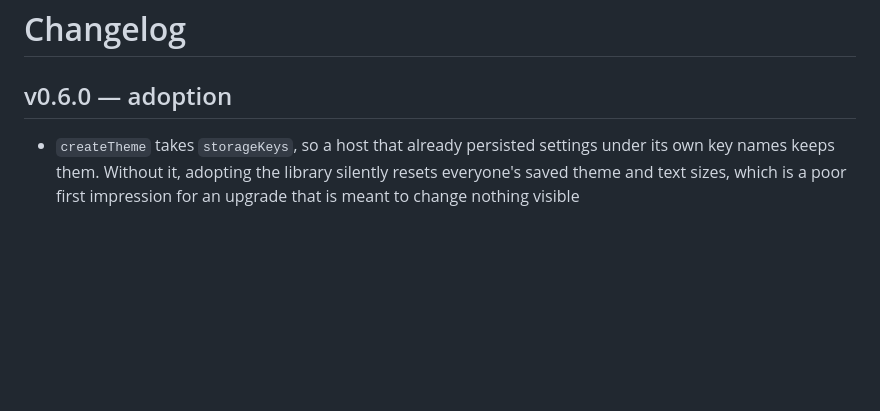
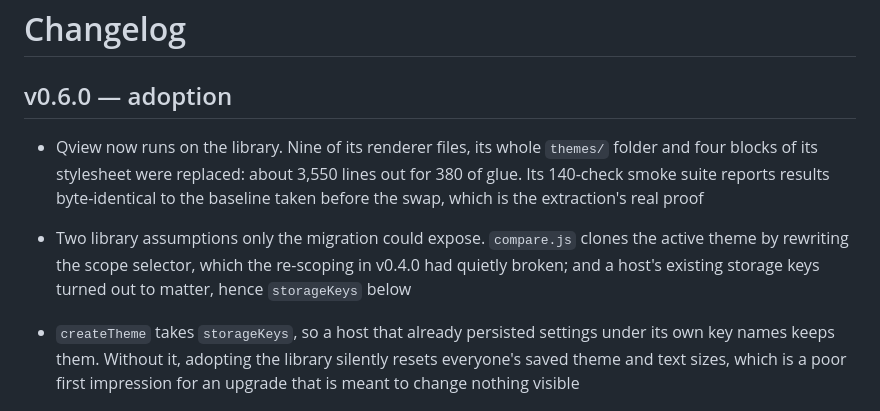
Before and after one commit to quansaritasa/md-editor, a Markdown page: CHANGELOG.md, the part around the change. GitHub-like rendering; blank space fills up the shorter version.

```diff
--- a/CHANGELOG.md
+++ b/CHANGELOG.md
@@ -1,6 +1,9 @@
 # Changelog
 
 ## v0.6.0 — adoption
+
+- Qview now runs on the library. Nine of its renderer files, its whole `themes/` folder and four blocks of its stylesheet were replaced: about 3,550 lines out for 380 of glue. Its 140-check smoke suite reports results byte-identical to the baseline taken before the swap, which is the extraction's real proof
+- Two library assumptions only the migration could expose. `compare.js` clones the active theme by rewriting the scope selector, which the re-scoping in v0.4.0 had quietly broken; and a host's existing storage keys turned out to matter, hence `storageKeys` below
 
 - `createTheme` takes `storageKeys`, so a host that already persisted settings under its own key names keeps them. Without it, adopting the library silently resets everyone's saved theme and text sizes, which is a poor first impression for an upgrade that is meant to change nothing visible
 
```
Also changed, not shown: README.md (+4 -3 lines).
